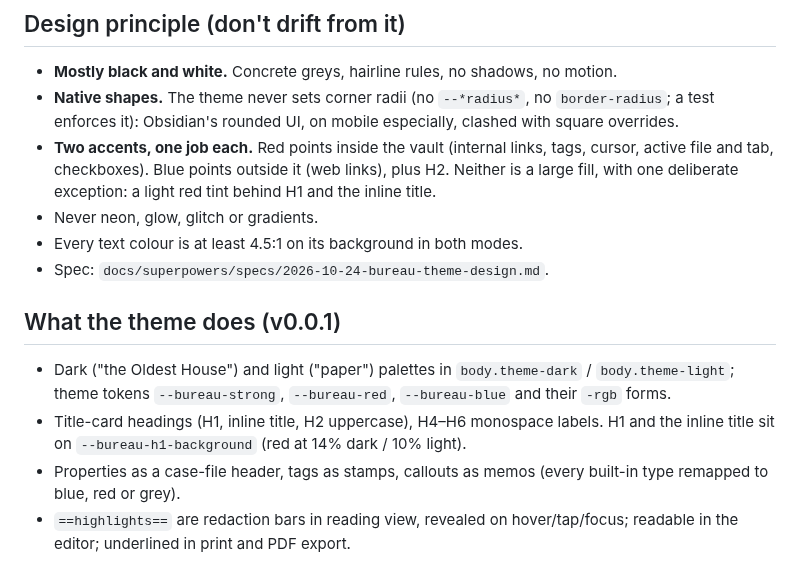
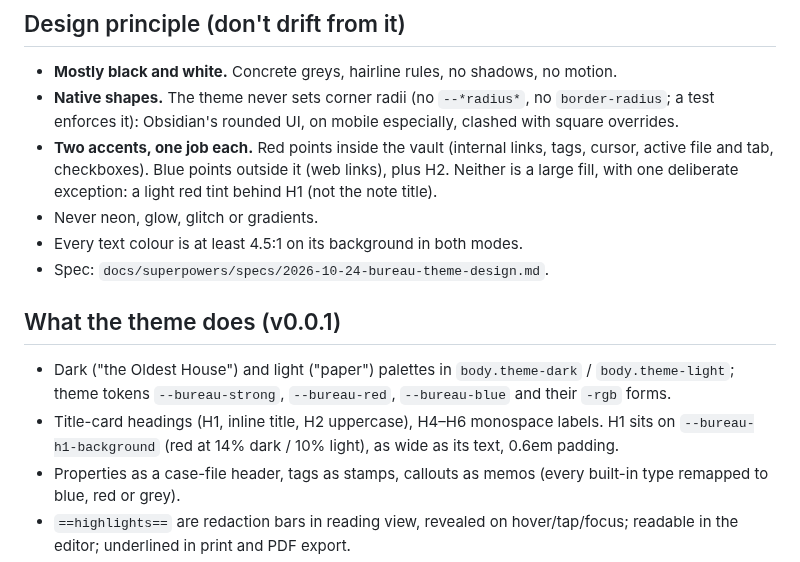
Before and after one commit to bobafouette/obsidian-bureau-theme, a Markdown page: CLAUDE.md, the part around the change. Rendered like a GitHub page.

```diff
--- a/CLAUDE.md
+++ b/CLAUDE.md
@@ -10,7 +10,7 @@ typographic, restrained. Comfortable for hours of reading and writing, not just
   a test enforces it): Obsidian's rounded UI, on mobile especially, clashed with square overrides.
 - **Two accents, one job each.** Red points inside the vault (internal links, tags, cursor,
   active file and tab, checkboxes). Blue points outside it (web links), plus H2. Neither is
-  a large fill, with one deliberate exception: a light red tint behind H1 and the inline title.
+  a large fill, with one deliberate exception: a light red tint behind H1 (not the note title).
 - Never neon, glow, glitch or gradients.
 - Every text colour is at least 4.5:1 on its background in both modes.
 - Spec: `docs/superpowers/specs/2026-10-24-bureau-theme-design.md`.
@@ -18,8 +18,8 @@ typographic, restrained. Comfortable for hours of reading and writing, not just
 ## What the theme does (v0.0.1)
 - Dark ("the Oldest House") and light ("paper") palettes in `body.theme-dark` / `body.theme-light`;
   theme tokens `--bureau-strong`, `--bureau-red`, `--bureau-blue` and their `-rgb` forms.
-- Title-card headings (H1, inline title, H2 uppercase), H4–H6 monospace labels. H1 and the
-  inline title sit on `--bureau-h1-background` (red at 14% dark / 10% light).
+- Title-card headings (H1, inline title, H2 uppercase), H4–H6 monospace labels. H1 sits on
+  `--bureau-h1-background` (red at 14% dark / 10% light), as wide as its text, 0.6em padding.
 - Properties as a case-file header, tags as stamps, callouts as memos (every built-in type
   remapped to blue, red or grey).
 - `==highlights==` are redaction bars in reading view, revealed on hover/tap/focus; readable
```
Also changed, not shown: README.md (+1 -1 lines), preview/dark.png, preview/light.png, screenshot.png, 3 other files.
